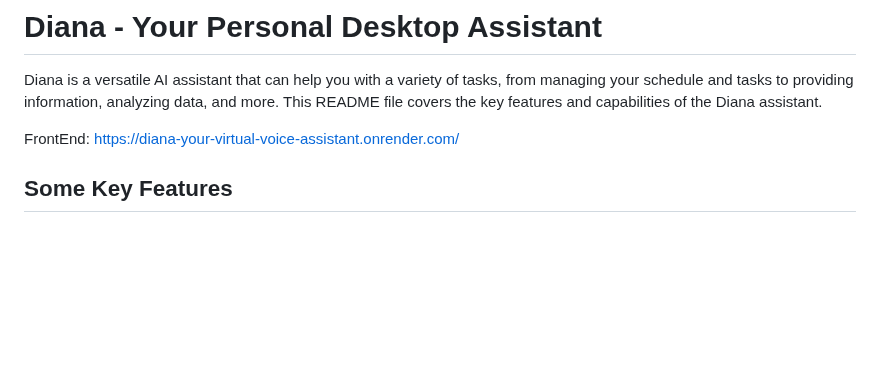
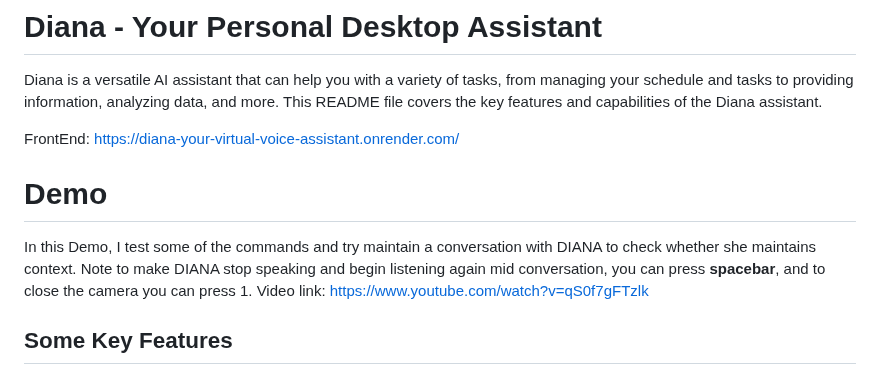
Before and after one commit to LiandarJoshua/DIANA, a Markdown page: README.md, the part around the change. GitHub-like rendering; blank space fills up the shorter version.

```diff
--- a/README.md
+++ b/README.md
@@ -3,6 +3,11 @@
 Diana is a versatile AI assistant that can help you with a variety of tasks, from managing your schedule and tasks to providing information, analyzing data, and more. This README file covers the key features and capabilities of the Diana assistant.
 
 FrontEnd: https://diana-your-virtual-voice-assistant.onrender.com/
+
+# Demo
+In this Demo, I test some of the commands and try maintain a conversation with DIANA to check whether she maintains context. Note to make DIANA stop speaking and begin listening again mid conversation, you can press **spacebar**, and to close the camera you can press 1.
+Video link:
+https://www.youtube.com/watch?v=qS0f7gFTzlk
 
 ## Some Key Features
 
```
